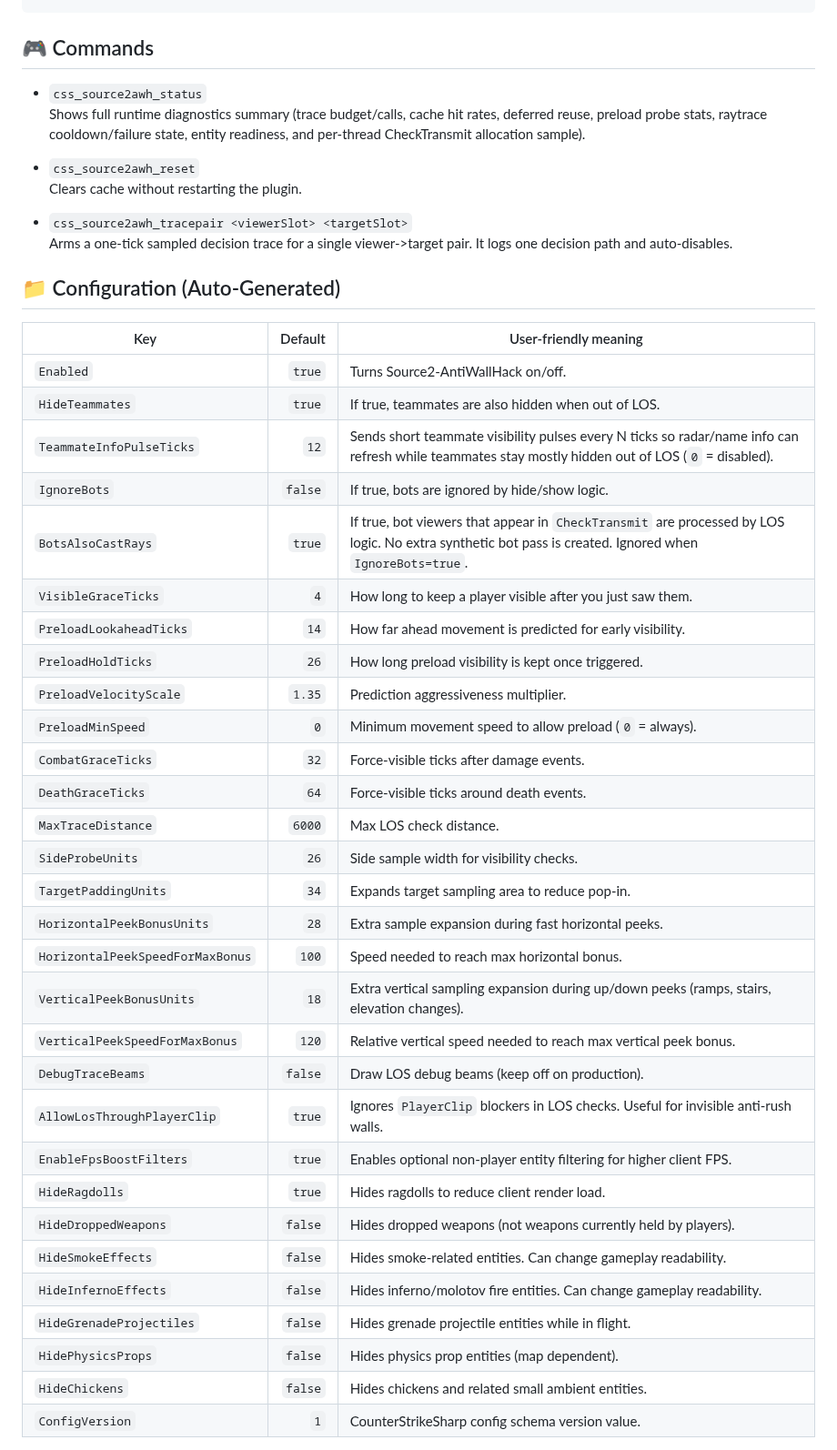
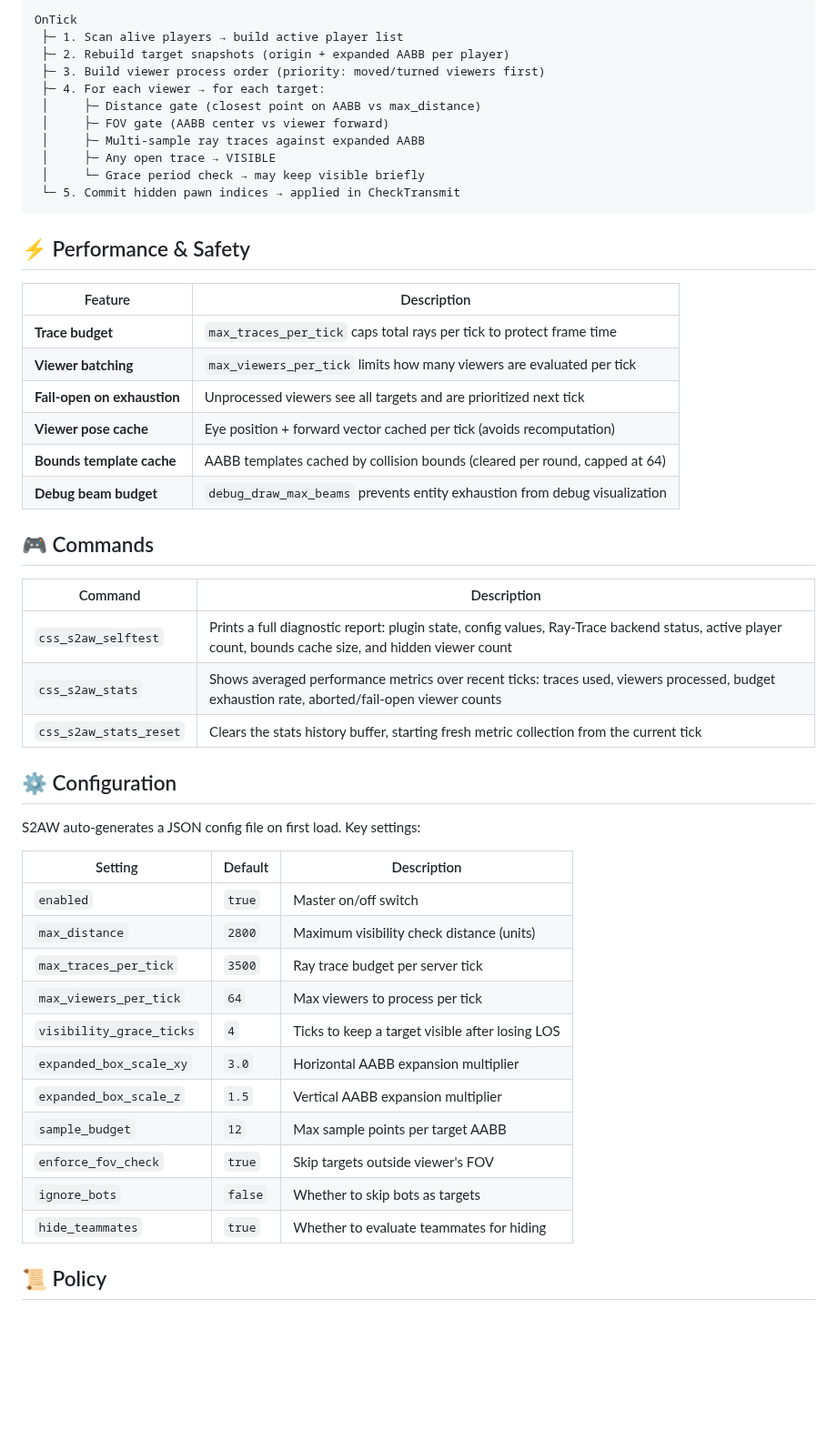
Before and after one commit to karola3vax/Source2-AntiWallHack, a Markdown page: README.md, the part around one of its changes. Shown at 91% size. GitHub-like rendering; blank space fills up the shorter version.

````diff
--- a/README.md
+++ b/README.md
@@ -59,48 +65,53 @@ addons/counterstrikesharp/configs/plugins/Source2-AntiWallHack/Source2-AntiWallH
 ```
+OnTick
+ ├─ 1. Scan alive players → build active player list
+ ├─ 2. Rebuild target snapshots (origin + expanded AABB per player)
+ ├─ 3. Build viewer process order (priority: moved/turned viewers first)
+ ├─ 4. For each viewer → for each target:
+ │     ├─ Distance gate (closest point on AABB vs max_distance)
+ │     ├─ FOV gate (AABB center vs viewer forward)
+ │     ├─ Multi-sample ray traces against expanded AABB
+ │     ├─ Any open trace → VISIBLE
+ │     └─ Grace period check → may keep visible briefly
+ └─ 5. Commit hidden pawn indices → applied in CheckTransmit
+```
+
+## ⚡ Performance & Safety
+
+| Feature | Description |
+|---------|-------------|
+| **Trace budget** | `max_traces_per_tick` caps total rays per tick to protect frame time |
+| **Viewer batching** | `max_viewers_per_tick` limits how many viewers are evaluated per tick |
+| **Fail-open on exhaustion** | Unprocessed viewers see all targets and are prioritized next tick |
+| **Viewer pose cache** | Eye position + forward vector cached per tick (avoids recomputation) |
+| **Bounds template cache** | AABB templates cached by collision bounds (cleared per round, capped at 64) |
+| **Debug beam budget** | `debug_draw_max_beams` prevents entity exhaustion from debug visualization |
 
 ## 🎮 Commands
 
-- `css_source2awh_status`
-Shows full runtime diagnostics summary (trace budget/calls, cache hit rates, deferred reuse, preload probe stats, raytrace cooldown/failure state, entity readiness, and per-thread CheckTransmit allocation sample).
+| Command | Description |
+|---------|-------------|
+| `css_s2aw_selftest` | Prints a full diagnostic report: plugin state, config values, Ray-Trace backend status, active player count, bounds cache size, and hidden viewer count |
+| `css_s2aw_stats` | Shows averaged performance metrics over recent ticks: traces used, viewers processed, budget exhaustion rate, aborted/fail-open viewer counts |
+| `css_s2aw_stats_reset` | Clears the stats history buffer, starting fresh metric collection from the current tick |
 
-- `css_source2awh_reset`
-Clears cache without restarting the plugin.
+## ⚙️ Configuration
 
-- `css_source2awh_tracepair <viewerSlot> <targetSlot>`
-Arms a one-tick sampled decision trace for a single viewer->target pair. It logs one decision path and auto-disables.
+S2AW auto-generates a JSON config file on first load. Key settings:
 
-## 📁 Configuration (Auto-Generated)
+| Setting | Default | Description |
+|---------|---------|-------------|
+| `enabled` | `true` | Master on/off switch |
+| `max_distance` | `2800` | Maximum visibility check distance (units) |
+| `max_traces_per_tick` | `3500` | Ray trace budget per server tick |
+| `max_viewers_per_tick` | `64` | Max viewers to process per tick |
+| `visibility_grace_ticks` | `4` | Ticks to keep a target visible after losing LOS |
+| `expanded_box_scale_xy` | `3.0` | Horizontal AABB expansion multiplier |
+| `expanded_box_scale_z` | `1.5` | Vertical AABB expansion multiplier |
+| `sample_budget` | `12` | Max sample points per target AABB |
+| `enforce_fov_check` | `true` | Skip targets outside viewer's FOV |
+| `ignore_bots` | `false` | Whether to skip bots as targets |
+| `hide_teammates` | `true` | Whether to evaluate teammates for hiding |
 
-| Key | Default | User-friendly meaning |
-|---|---:|---|
-| `Enabled` | `true` | Turns Source2-AntiWallHack on/off. |
-| `HideTeammates` | `true` | If true, teammates are also hidden when out of LOS. |
-| `TeammateInfoPulseTicks` | `12` | Sends short teammate visibility pulses every N ticks so radar/name info can refresh while teammates stay mostly hidden out of LOS (`0` = disabled). |
-| `IgnoreBots` | `false` | If true, bots are ignored by hide/show logic. |
-| `BotsAlsoCastRays` | `true` | If true, bot viewers that appear in `CheckTransmit` are processed by LOS logic. No extra synthetic bot pass is created. Ignored when `IgnoreBots=true`. |
-| `VisibleGraceTicks` | `4` | How long to keep a player visible after you just saw them. |
-| `PreloadLookaheadTicks` | `14` | How far ahead movement is predicted for early visibility. |
-| `PreloadHoldTicks` | `26` | How long preload visibility is kept once triggered. |
-| `PreloadVelocityScale` | `1.35` | Prediction aggressiveness multiplier. |
-| `PreloadMinSpeed` | `0` | Minimum movement speed to allow preload (`0` = always). |
-| `CombatGraceTicks` | `32` | Force-visible ticks after damage events. |
-| `DeathGraceTicks` | `64` | Force-visible ticks around death events. |
-| `MaxTraceDistance` | `6000` | Max LOS check distance. |
-| `SideProbeUnits` | `26` | Side sample width for visibility checks. |
-| `TargetPaddingUnits` | `34` | Expands target sampling area to reduce pop-in. |
-| `HorizontalPeekBonusUnits` | `28` | Extra sample expansion during fast horizontal peeks. |
-| `HorizontalPeekSpeedForMaxBonus` | `100` | Speed needed to reach max horizontal bonus. |
-| `VerticalPeekBonusUnits` | `18` | Extra vertical sampling expansion during up/down peeks (ramps, stairs, elevation changes). |
-| `VerticalPeekSpeedForMaxBonus` | `120` | Relative vertical speed needed to reach max vertical peek bonus. |
-| `DebugTraceBeams` | `false` | Draw LOS debug beams (keep off on production). |
-| `AllowLosThroughPlayerClip` | `true` | Ignores `PlayerClip` blockers in LOS checks. Useful for invisible anti-rush walls. |
-| `EnableFpsBoostFilters` | `true` | Enables optional non-player entity filtering for higher client FPS. |
-| `HideRagdolls` | `true` | Hides ragdolls to reduce client render load. |
-| `HideDroppedWeapons` | `false` | Hides dropped weapons (not weapons currently held by players). |
-| `HideSmokeEffects` | `false` | Hides smoke-related entities. Can change gameplay readability. |
-| `HideInfernoEffects` | `false` | Hides inferno/molotov fire entities. Can change gameplay readability. |
-| `HideGrenadeProjectiles` | `false` | Hides grenade projectile entities while in flight. |
-| `HidePhysicsProps` | `false` | Hides physics prop entities (map dependent). |
-| `HideChickens` | `false` | Hides chickens and related small ambient entities. |
-| `ConfigVersion` | `1` | CounterStrikeSharp config schema version value. |
+## 📜 Policy
 
````
Also changed, not shown: other parts of README.md (+51 -73 lines).
